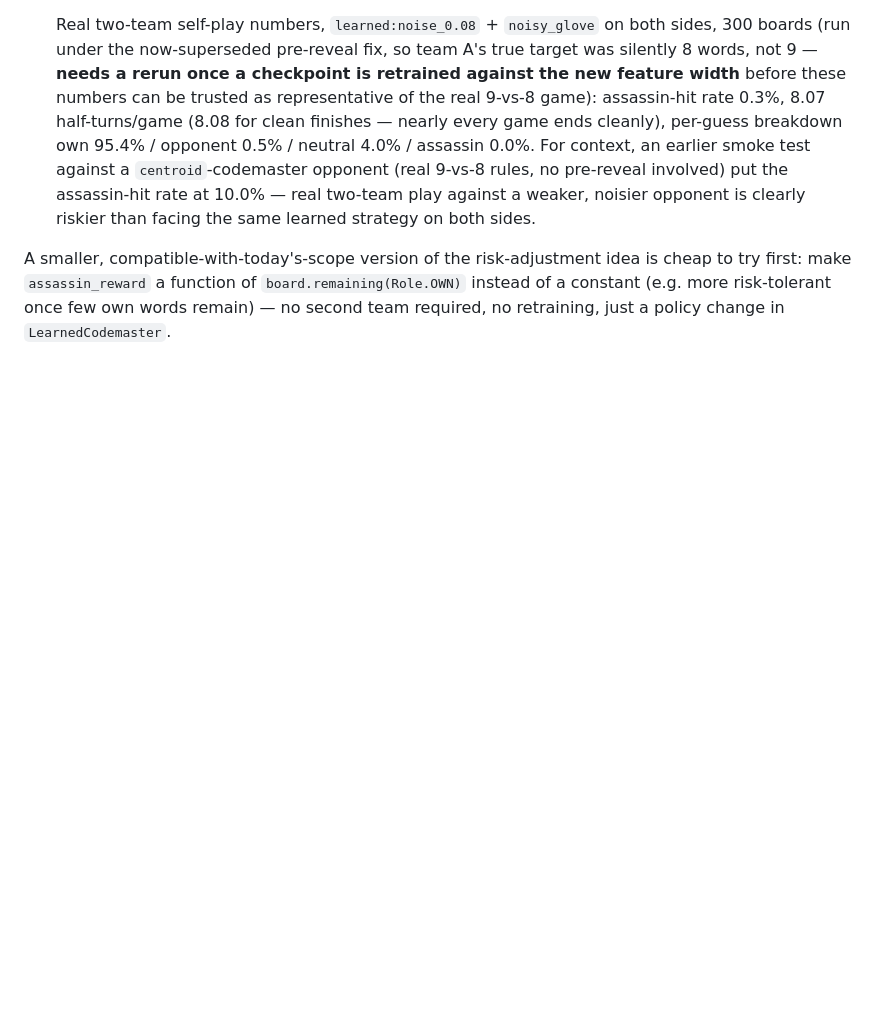
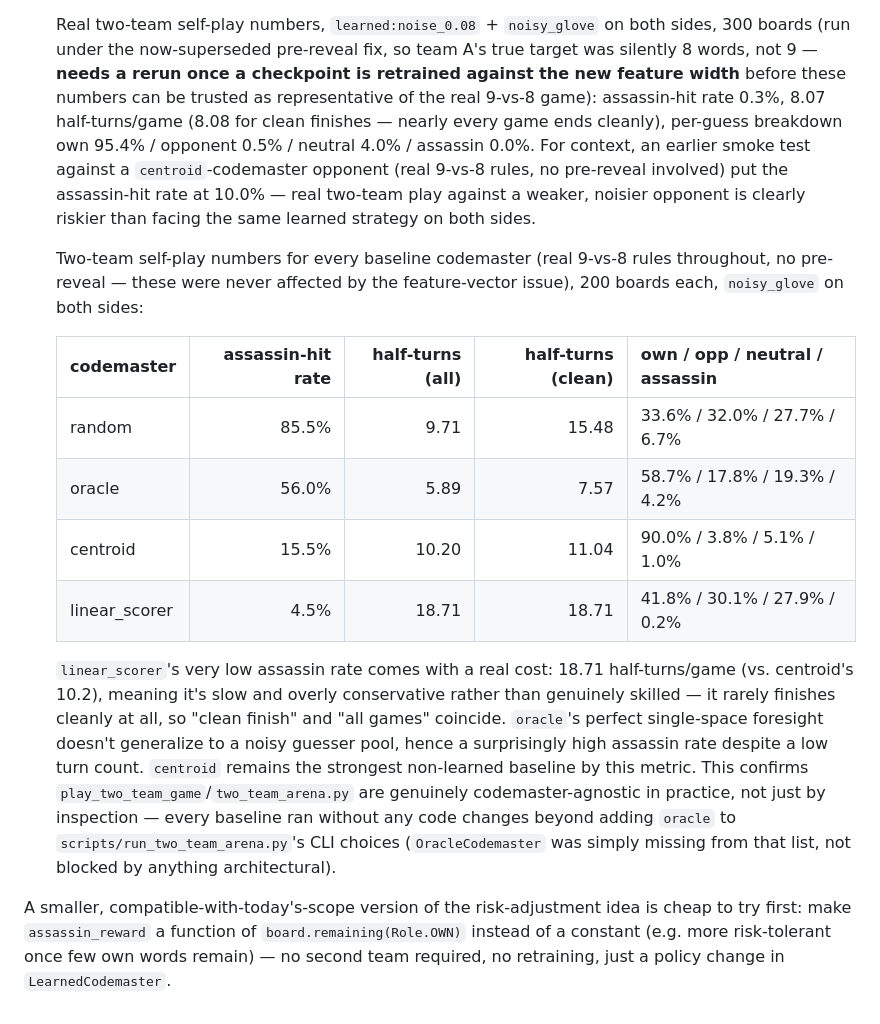
Before and after one commit to shanelee2027/CodenamesAI, a Markdown page: docs/versions/v1.md, the part around the change. Rendered like a GitHub page; blank space fills up the shorter version.

```diff
--- a/docs/versions/v1.md
+++ b/docs/versions/v1.md
@@ -252,6 +252,30 @@ adjustable per-request with no retraining:
    10.0% — real two-team play against a weaker, noisier opponent is
    clearly riskier than facing the same learned strategy on both sides.
 
+   Two-team self-play numbers for every baseline codemaster (real 9-vs-8
+   rules throughout, no pre-reveal — these were never affected by the
+   feature-vector issue), 200 boards each, `noisy_glove` on both sides:
+
+   | codemaster      | assassin-hit rate | half-turns (all) | half-turns (clean) | own / opp / neutral / assassin |
+   |-----------------|-------------------:|------------------:|---------------------:|---------------------------------|
+   | random          | 85.5%              | 9.71              | 15.48                | 33.6% / 32.0% / 27.7% / 6.7%    |
+   | oracle          | 56.0%              | 5.89              | 7.57                  | 58.7% / 17.8% / 19.3% / 4.2%    |
+   | centroid        | 15.5%              | 10.20             | 11.04                 | 90.0% / 3.8% / 5.1% / 1.0%      |
+   | linear_scorer   | 4.5%               | 18.71             | 18.71                 | 41.8% / 30.1% / 27.9% / 0.2%    |
+
+   `linear_scorer`'s very low assassin rate comes with a real cost:
+   18.71 half-turns/game (vs. centroid's 10.2), meaning it's slow and
+   overly conservative rather than genuinely skilled — it rarely finishes
+   cleanly at all, so "clean finish" and "all games" coincide. `oracle`'s
+   perfect single-space foresight doesn't generalize to a noisy guesser
+   pool, hence a surprisingly high assassin rate despite a low turn count.
+   `centroid` remains the strongest non-learned baseline by this metric.
+   This confirms `play_two_team_game`/`two_team_arena.py` are genuinely
+   codemaster-agnostic in practice, not just by inspection — every
+   baseline ran without any code changes beyond adding `oracle` to
+   `scripts/run_two_team_arena.py`'s CLI choices (`OracleCodemaster` was
+   simply missing from that list, not blocked by anything architectural).
+
 A smaller, compatible-with-today's-scope version of the risk-adjustment
 idea is cheap to try first: make `assassin_reward` a function of
 `board.remaining(Role.OWN)` instead of a constant (e.g. more risk-tolerant
```
Also changed, not shown: docs/log.md (+26 -0 lines).
